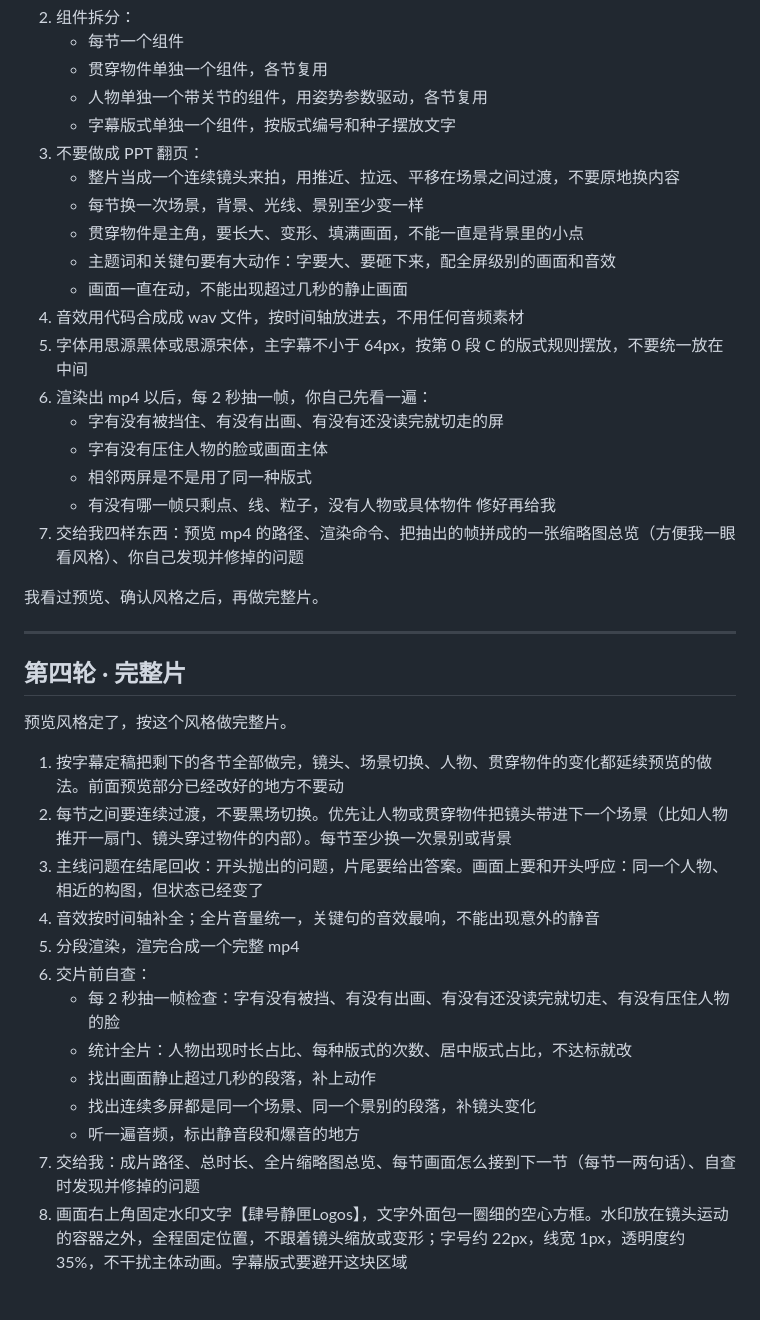
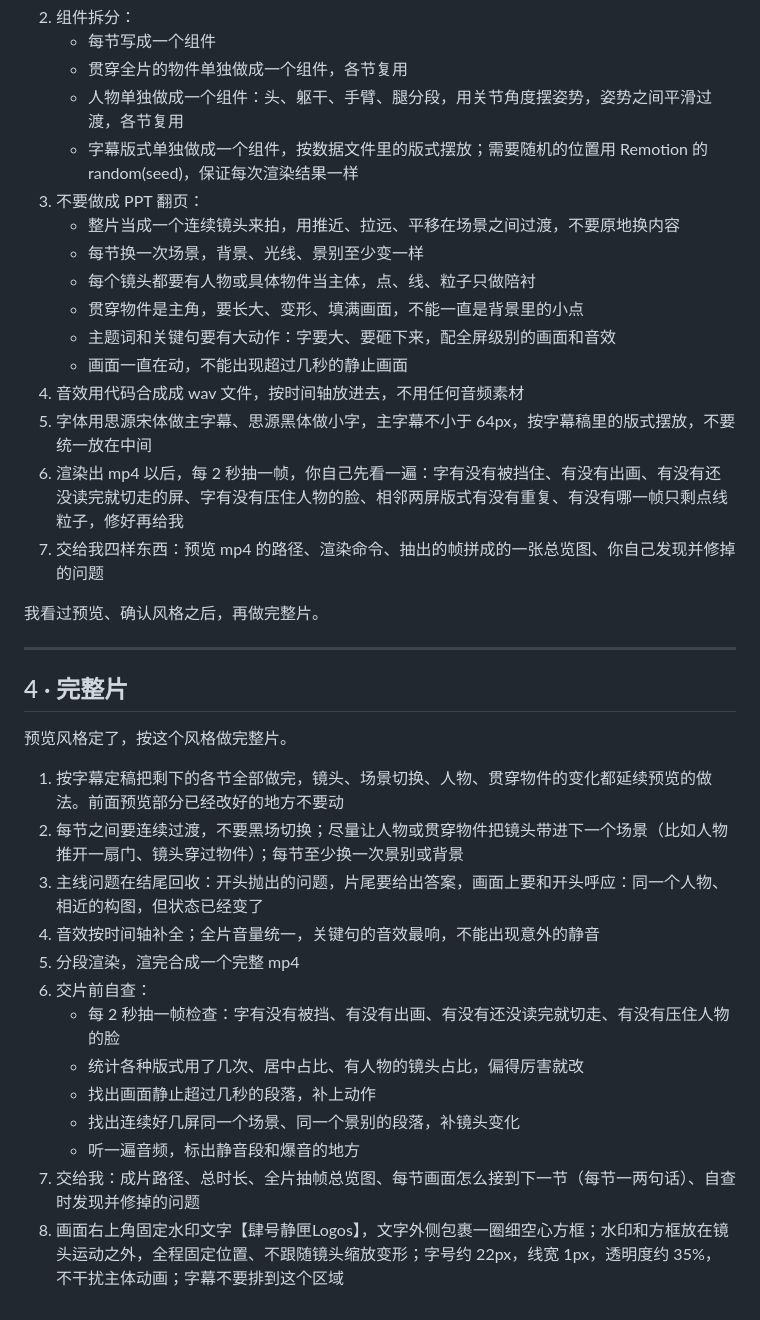
Before and after one commit to cwb1101/remotion-sisyphus, a Markdown page: prompts/knowledge-video.md, the part around one of its changes. GitHub-like rendering.

```diff
--- a/prompts/knowledge-video.md
+++ b/prompts/knowledge-video.md
@@ -122,42 +64,38 @@
 2. 组件拆分：
-   - 每节一个组件
-   - 贯穿物件单独一个组件，各节复用
-   - 人物单独一个带关节的组件，用姿势参数驱动，各节复用
-   - 字幕版式单独一个组件，按版式编号和种子摆放文字
+   - 每节写成一个组件
+   - 贯穿全片的物件单独做成一个组件，各节复用
+   - 人物单独做成一个组件：头、躯干、手臂、腿分段，用关节角度摆姿势，姿势之间平滑过渡，各节复用
+   - 字幕版式单独做成一个组件，按数据文件里的版式摆放；需要随机的位置用 Remotion 的 random(seed)，保证每次渲染结果一样
 3. 不要做成 PPT 翻页：
    - 整片当成一个连续镜头来拍，用推近、拉远、平移在场景之间过渡，不要原地换内容
    - 每节换一次场景，背景、光线、景别至少变一样
+   - 每个镜头都要有人物或具体物件当主体，点、线、粒子只做陪衬
    - 贯穿物件是主角，要长大、变形、填满画面，不能一直是背景里的小点
    - 主题词和关键句要有大动作：字要大、要砸下来，配全屏级别的画面和音效
    - 画面一直在动，不能出现超过几秒的静止画面
 4. 音效用代码合成成 wav 文件，按时间轴放进去，不用任何音频素材
-5. 字体用思源黑体或思源宋体，主字幕不小于 64px，按第 0 段 C 的版式规则摆放，不要统一放在中间
-6. 渲染出 mp4 以后，每 2 秒抽一帧，你自己先看一遍：
-   - 字有没有被挡住、有没有出画、有没有还没读完就切走的屏
-   - 字有没有压住人物的脸或画面主体
-   - 相邻两屏是不是用了同一种版式
-   - 有没有哪一帧只剩点、线、粒子，没有人物或具体物件
-   修好再给我
-7. 交给我四样东西：预览 mp4 的路径、渲染命令、把抽出的帧拼成的一张缩略图总览（方便我一眼看风格）、你自己发现并修掉的问题
+5. 字体用思源宋体做主字幕、思源黑体做小字，主字幕不小于 64px，按字幕稿里的版式摆放，不要统一放在中间
+6. 渲染出 mp4 以后，每 2 秒抽一帧，你自己先看一遍：字有没有被挡住、有没有出画、有没有还没读完就切走的屏、字有没有压住人物的脸、相邻两屏版式有没有重复、有没有哪一帧只剩点线粒子，修好再给我
+7. 交给我四样东西：预览 mp4 的路径、渲染命令、抽出的帧拼成的一张总览图、你自己发现并修掉的问题
 
 我看过预览、确认风格之后，再做完整片。
 
 ---
 
-## 第四轮 · 完整片
+## 4 · 完整片
 
 预览风格定了，按这个风格做完整片。
 
 1. 按字幕定稿把剩下的各节全部做完，镜头、场景切换、人物、贯穿物件的变化都延续预览的做法。前面预览部分已经改好的地方不要动
-2. 每节之间要连续过渡，不要黑场切换。优先让人物或贯穿物件把镜头带进下一个场景（比如人物推开一扇门、镜头穿过物件的内部）。每节至少换一次景别或背景
-3. 主线问题在结尾回收：开头抛出的问题，片尾要给出答案。画面上要和开头呼应：同一个人物、相近的构图，但状态已经变了
+2. 每节之间要连续过渡，不要黑场切换；尽量让人物或贯穿物件把镜头带进下一个场景（比如人物推开一扇门、镜头穿过物件）；每节至少换一次景别或背景
+3. 主线问题在结尾回收：开头抛出的问题，片尾要给出答案，画面上要和开头呼应：同一个人物、相近的构图，但状态已经变了
 4. 音效按时间轴补全；全片音量统一，关键句的音效最响，不能出现意外的静音
 5. 分段渲染，渲完合成一个完整 mp4
 6. 交片前自查：
    - 每 2 秒抽一帧检查：字有没有被挡、有没有出画、有没有还没读完就切走、有没有压住人物的脸
-   - 统计全片：人物出现时长占比、每种版式的次数、居中版式占比，不达标就改
+   - 统计各种版式用了几次、居中占比、有人物的镜头占比，偏得厉害就改
    - 找出画面静止超过几秒的段落，补上动作
-   - 找出连续多屏都是同一个场景、同一个景别的段落，补镜头变化
+   - 找出连续好几屏同一个场景、同一个景别的段落，补镜头变化
    - 听一遍音频，标出静音段和爆音的地方
-7. 交给我：成片路径、总时长、全片缩略图总览、每节画面怎么接到下一节（每节一两句话）、自查时发现并修掉的问题
-8. 画面右上角固定水印文字【肆号静匣Logos】，文字外面包一圈细的空心方框。水印放在镜头运动的容器之外，全程固定位置，不跟着镜头缩放或变形；字号约 22px，线宽 1px，透明度约 35%，不干扰主体动画。字幕版式要避开这块区域
+7. 交给我：成片路径、总时长、全片抽帧总览图、每节画面怎么接到下一节（每节一两句话）、自查时发现并修掉的问题
+8. 画面右上角固定水印文字【肆号静匣Logos】，文字外侧包裹一圈细空心方框；水印和方框放在镜头运动之外，全程固定位置、不跟随镜头缩放变形；字号约 22px，线宽 1px，透明度约 35%，不干扰主体动画；字幕不要排到这个区域
```
Also changed, not shown: other parts of prompts/knowledge-video.md (+28 -86 lines).
